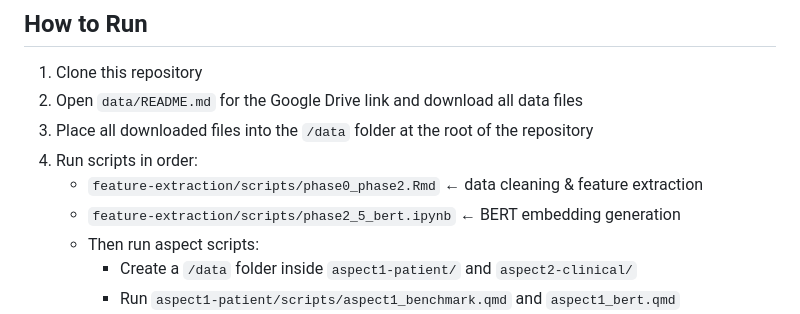
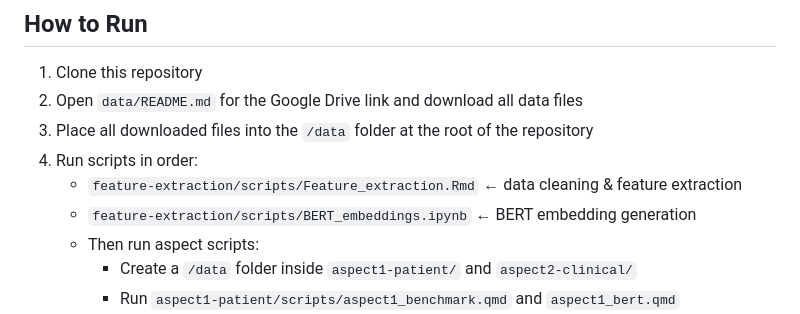
Before and after one commit to Wesley-Imperial/drug-review-text-analysis, a Markdown page: README.md, the part around the change. Drawn GitHub-style.

```diff
--- a/README.md
+++ b/README.md
@@ -174,8 +174,8 @@ scikit-learn
 2. Open `data/README.md` for the Google Drive link and download all data files
 3. Place all downloaded files into the `/data` folder at the root of the repository
 4. Run scripts in order:
-   - `feature-extraction/scripts/phase0_phase2.Rmd` ← data cleaning & feature extraction
-   - `feature-extraction/scripts/phase2_5_bert.ipynb` ← BERT embedding generation
+   - `feature-extraction/scripts/Feature_extraction.Rmd` ← data cleaning & feature extraction
+   - `feature-extraction/scripts/BERT_embeddings.ipynb` ← BERT embedding generation
    - Then run aspect scripts:
      - Create a `/data` folder inside `aspect1-patient/` and `aspect2-clinical/`
      - Run `aspect1-patient/scripts/aspect1_benchmark.qmd` and `aspect1_bert.qmd`
```
